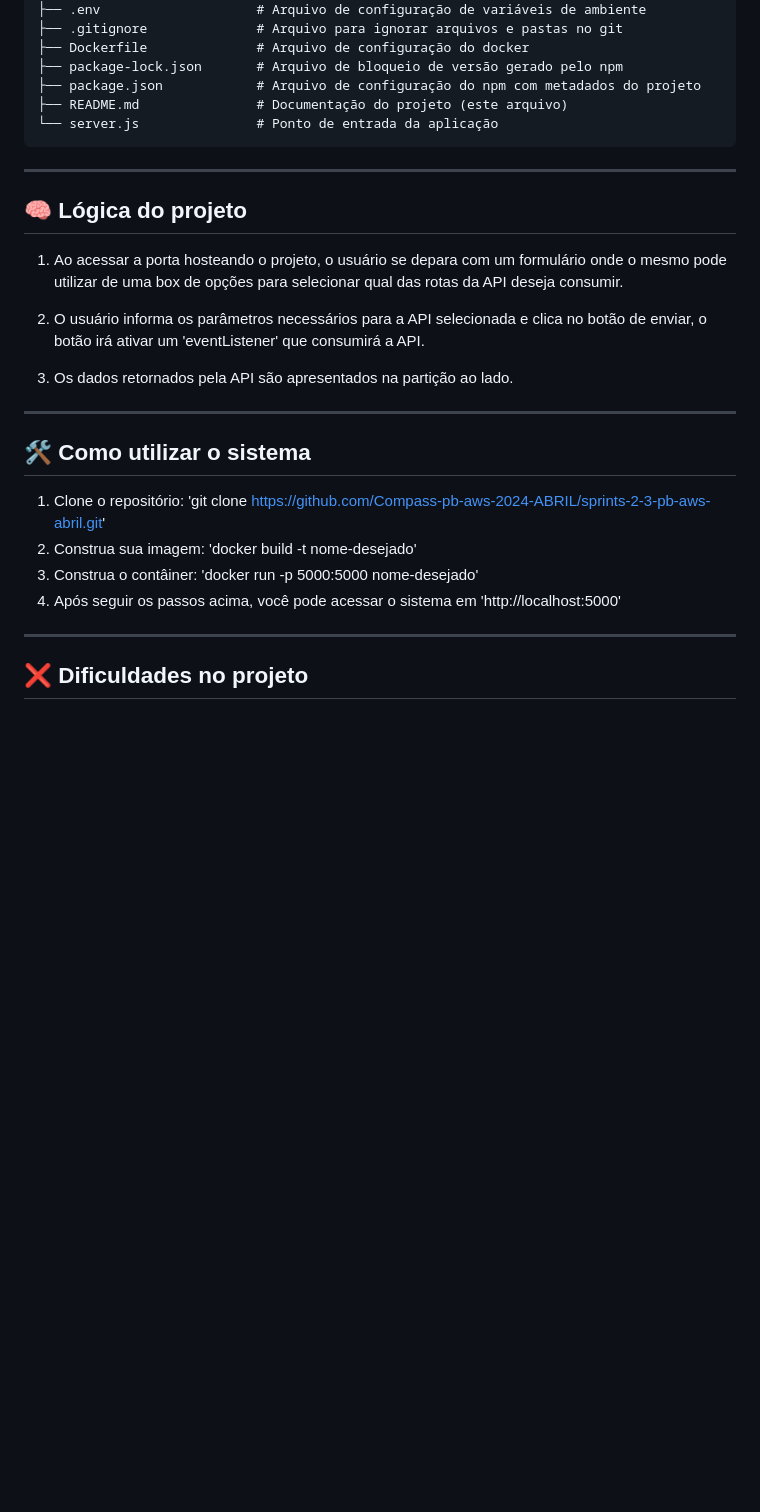
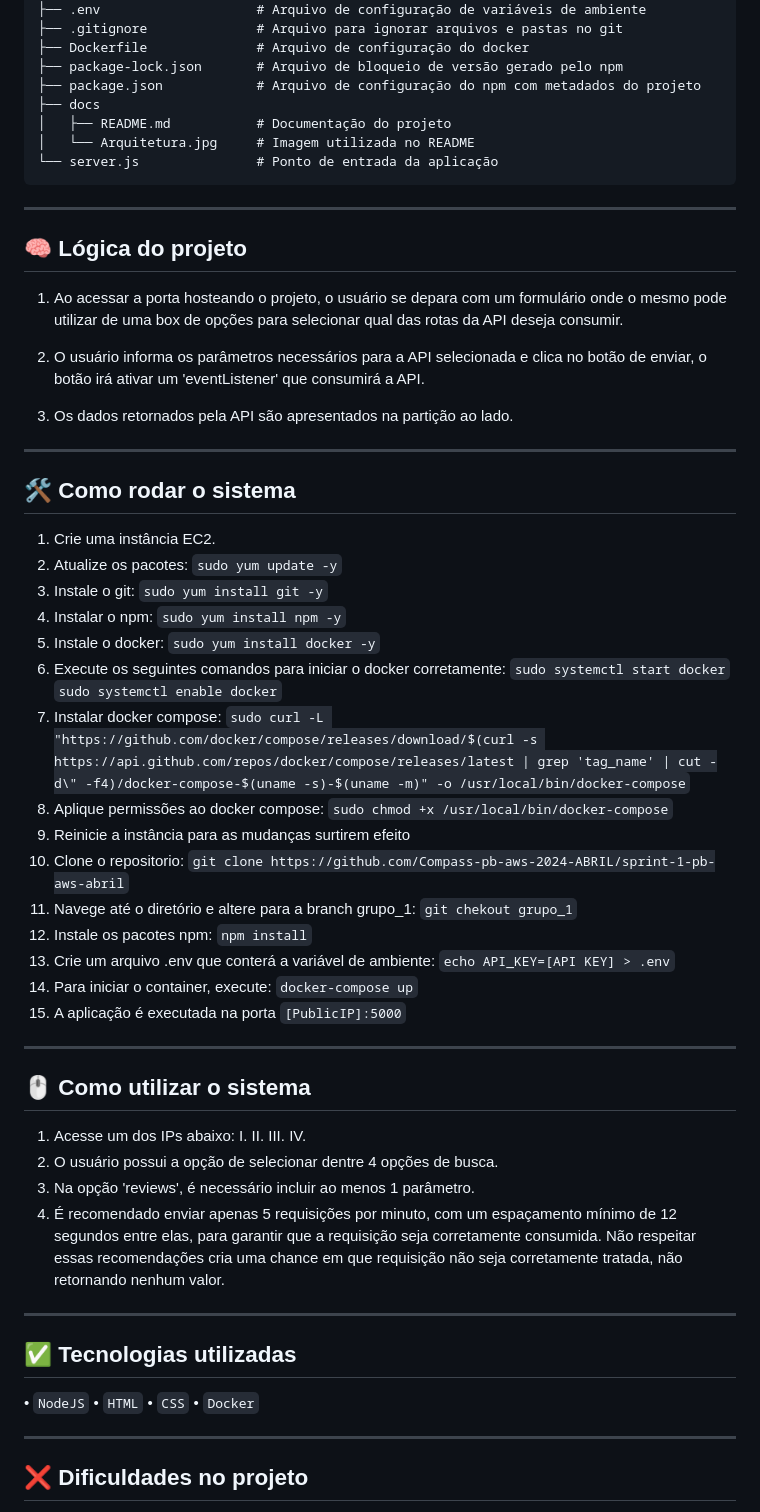
Before and after one commit to rafa-rez/BookApi---AWS, a Markdown page: docs/README.md, the part around the change printed below. Drawn GitHub-style; blank space fills up the shorter version.

Commit message:
docs: atualizando readme

````diff
--- a/README.md
+++ b/docs/README.md
@@ -43,7 +46,9 @@ sprints-2-3-pb-aws-abril/
 ├── Dockerfile              # Arquivo de configuração do docker
 ├── package-lock.json       # Arquivo de bloqueio de versão gerado pelo npm
 ├── package.json            # Arquivo de configuração do npm com metadados do projeto
-├── README.md               # Documentação do projeto (este arquivo)
+├── docs
+│   ├── README.md           # Documentação do projeto
+│   └── Arquitetura.jpg     # Imagem utilizada no README
 └── server.js               # Ponto de entrada da aplicação
 ```
 ***
@@ -58,12 +63,46 @@ sprints-2-3-pb-aws-abril/
 
 ***
 
-## 🛠️ Como utilizar o sistema
+## 🛠️ Como rodar o sistema
 
-1. Clone o repositório: 'git clone https://github.com/Compass-pb-aws-2024-ABRIL/sprints-2-3-pb-aws-abril.git'
-2. Construa sua imagem: 'docker build -t nome-desejado'
-3. Construa o contâiner: 'docker run -p 5000:5000 nome-desejado'
-4. Após seguir os passos acima, você pode acessar o sistema em 'http://localhost:5000'
+1. Crie uma instância EC2.
+2. Atualize os pacotes: `sudo yum update -y`
+3. Instale o git: `sudo yum install git -y`
+4. Instalar o npm: `sudo yum install npm -y`
+5. Instale o docker: `sudo yum install docker -y`
+6. Execute os seguintes comandos para iniciar o docker corretamente:
+	`sudo systemctl start docker`
+	`sudo systemctl enable docker`
+7. Instalar docker compose: `sudo curl -L "https://github.com/docker/compose/releases/download/$(curl -s https://api.github.com/repos/docker/compose/releases/latest | grep 'tag_name' | cut -d\" -f4)/docker-compose-$(uname -s)-$(uname -m)" -o /usr/local/bin/docker-compose`
+8. Aplique permissões ao docker compose: `sudo chmod +x /usr/local/bin/docker-compose`
+9. Reinicie a instância para as mudanças surtirem efeito
+10. Clone o repositorio: `git clone https://github.com/Compass-pb-aws-2024-ABRIL/sprint-1-pb-aws-abril`
+11. Navege até o diretório e altere para a branch grupo_1: `git chekout grupo_1`
+12. Instale os pacotes npm: `npm install`
+13. Crie um arquivo .env que conterá a variável de ambiente: `echo API_KEY=[API KEY] > .env`
+14. Para iniciar o container, execute: `docker-compose up`
+15. A aplicação é executada na porta `[PublicIP]:5000`
+
+***
+
+## 🖱️ Como utilizar o sistema
+1. Acesse um dos IPs abaixo:
+    I.
+    II.
+    III.
+    IV.
+2. O usuário possui a opção de selecionar dentre 4 opções de busca.
+3. Na opção 'reviews', é necessário incluir ao menos 1 parâmetro.
+4. É recomendado enviar apenas 5 requisições por minuto, com um espaçamento mínimo de 12 segundos entre elas, para garantir que a requisição seja corretamente consumida. Não respeitar essas recomendações cria uma chance em que requisição não seja corretamente tratada, não retornando nenhum valor.
+
+***
+
+## ✅ Tecnologias utilizadas
+
+• `NodeJS`
+• `HTML`
+• `CSS`
+• `Docker`
 
 ***
 
````
Also changed, not shown: other parts of docs/README.md (+4 -1 lines), docs/Arquitetura.jpg (added).
